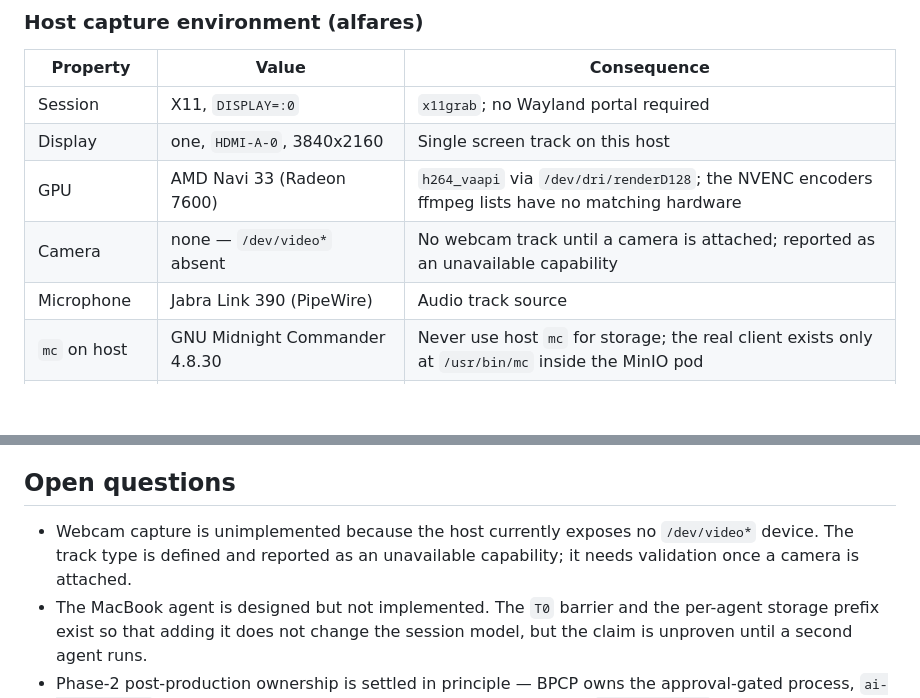
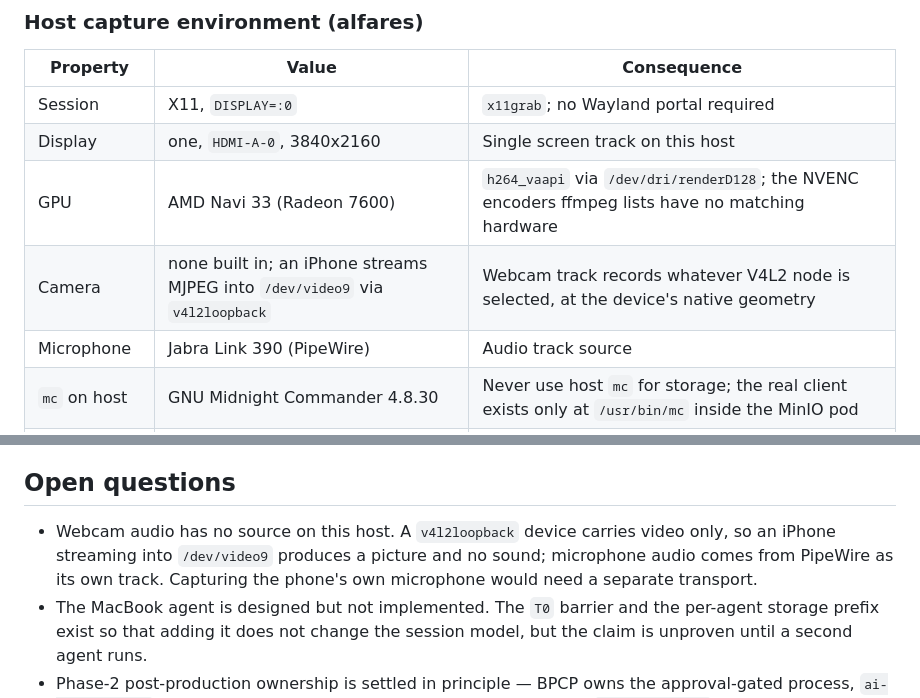
Before and after one commit to speakASAP/screencast-recorder, a Markdown page: SYSTEM.md, 2 parts joined by grey strips. Rendered like a GitHub page; blank space fills up the shorter version.

```diff
--- a/SYSTEM.md
+++ b/SYSTEM.md
@@ -194,7 +194,7 @@ These are live facts confirmed against the running cluster, not intentions.
 | Session | X11, `DISPLAY=:0` | `x11grab`; no Wayland portal required |
 | Display | one, `HDMI-A-0`, 3840x2160 | Single screen track on this host |
 | GPU | AMD Navi 33 (Radeon 7600) | `h264_vaapi` via `/dev/dri/renderD128`; the NVENC encoders ffmpeg lists have no matching hardware |
-| Camera | none — `/dev/video*` absent | No webcam track until a camera is attached; reported as an unavailable capability |
+| Camera | none built in; an iPhone streams MJPEG into `/dev/video9` via `v4l2loopback` | Webcam track records whatever V4L2 node is selected, at the device's native geometry |
 | Microphone | Jabra Link 390 (PipeWire) | Audio track source |
 | `mc` on host | GNU Midnight Commander 4.8.30 | Never use host `mc` for storage; the real client exists only at `/usr/bin/mc` inside the MinIO pod |
 | Host S3 clients | none (`aws`, `mcli`, `rclone`, `boto3` all absent) | The agent uses the Node AWS SDK |
@@ -222,9 +222,10 @@ and
 
 ## Open questions
 
-- Webcam capture is unimplemented because the host currently exposes no
-  `/dev/video*` device. The track type is defined and reported as an
-  unavailable capability; it needs validation once a camera is attached.
+- Webcam audio has no source on this host. A `v4l2loopback` device carries
+  video only, so an iPhone streaming into `/dev/video9` produces a picture and
+  no sound; microphone audio comes from PipeWire as its own track. Capturing
+  the phone's own microphone would need a separate transport.
 - The MacBook agent is designed but not implemented. The `T0` barrier and the
   per-agent storage prefix exist so that adding it does not change the session
   model, but the claim is unproven until a second agent runs.
```
Also changed, not shown: README.md (+6 -3 lines).
